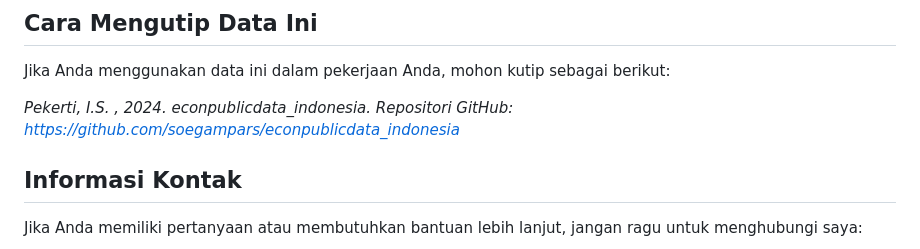
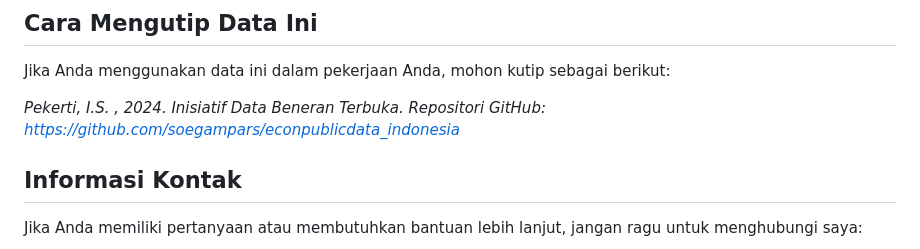
Before and after one commit to soegampars/idbt, a Markdown page: README.md, the part around the change. Drawn GitHub-style.

```diff
--- a/README.md
+++ b/README.md
@@ -59,7 +59,7 @@ Silakan gunakan data dalam repositori ini untuk penelitian, publikasi, atau tuju
 
 Jika Anda menggunakan data ini dalam pekerjaan Anda, mohon kutip sebagai berikut:
 
-*Pekerti, I.S. , 2024. econpublicdata_indonesia. Repositori GitHub: https://github.com/soegampars/econpublicdata_indonesia*
+*Pekerti, I.S. , 2024. Inisiatif Data Beneran Terbuka. Repositori GitHub: [https://github.com/soegampars/econpublicdata_indonesia](https://github.com/soegampars/idbt)*
 
 ## Informasi Kontak
 
```
